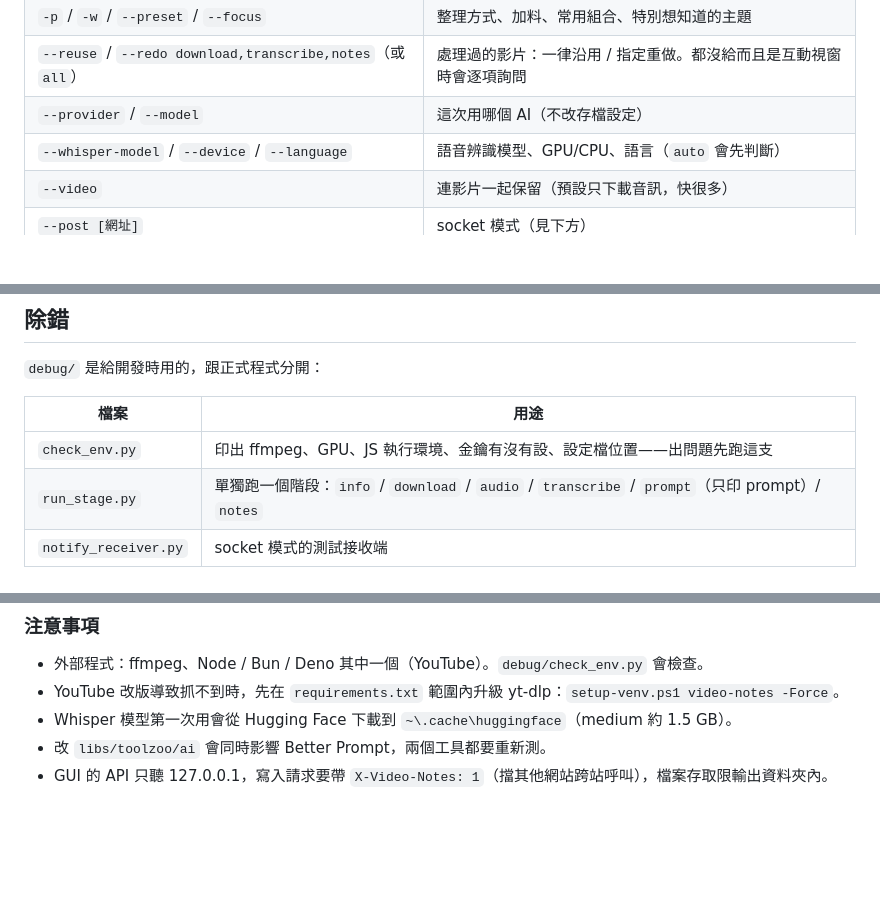
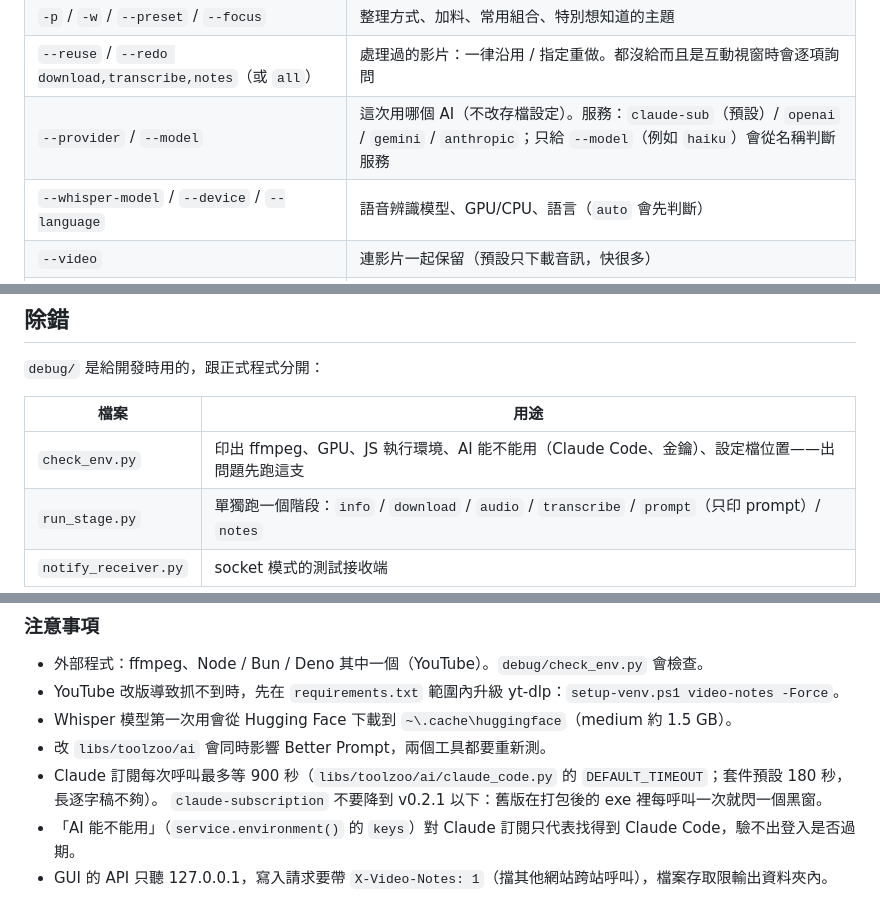
Before and after one commit to ChouYangEn0401/PersonalToolZoo, a Markdown page: tools/video-notes/README.md, 3 parts joined by grey strips. GitHub-like rendering; blank space fills up the shorter version.

```diff
--- a/tools/video-notes/README.md
+++ b/tools/video-notes/README.md
@@ -48,7 +49,7 @@ VideoNotes --dry-run -p news -w brief                               # 印出會
 | `-o downloads` / `-o data` / `-o <資料夾>` | 輸出位置（預設「下載\Video Notes」，其次工具的 `data\`，或自選） |
 | `-p` / `-w` / `--preset` / `--focus` | 整理方式、加料、常用組合、特別想知道的主題 |
 | `--reuse` / `--redo download,transcribe,notes`（或 `all`） | 處理過的影片：一律沿用 / 指定重做。都沒給而且是互動視窗時會逐項詢問 |
-| `--provider` / `--model` | 這次用哪個 AI（不改存檔設定） |
+| `--provider` / `--model` | 這次用哪個 AI（不改存檔設定）。服務：`claude-sub`（預設）/ `openai` / `gemini` / `anthropic`；只給 `--model`（例如 `haiku`）會從名稱判斷服務 |
 | `--whisper-model` / `--device` / `--language` | 語音辨識模型、GPU/CPU、語言（`auto` 會先判斷） |
 | `--video` | 連影片一起保留（預設只下載音訊，快很多） |
 | `--post [網址]` | socket 模式（見下方） |
@@ -160,7 +173,7 @@ DLL 不齊時自動改用 CPU（int8，比較慢）。設定頁標題列會顯
 
 | 檔案 | 用途 |
 |---|---|
-| `check_env.py` | 印出 ffmpeg、GPU、JS 執行環境、金鑰有沒有設、設定檔位置——出問題先跑這支 |
+| `check_env.py` | 印出 ffmpeg、GPU、JS 執行環境、AI 能不能用（Claude Code、金鑰）、設定檔位置——出問題先跑這支 |
 | `run_stage.py` | 單獨跑一個階段：`info` / `download` / `audio` / `transcribe` / `prompt`（只印 prompt）/ `notes` |
 | `notify_receiver.py` | socket 模式的測試接收端 |
 
@@ -201,4 +215,7 @@ DLL 不齊時自動改用 CPU（int8，比較慢）。設定頁標題列會顯
 - YouTube 改版導致抓不到時，先在 `requirements.txt` 範圍內升級 yt-dlp：`setup-venv.ps1 video-notes -Force`。
 - Whisper 模型第一次用會從 Hugging Face 下載到 `~\.cache\huggingface`（medium 約 1.5 GB）。
 - 改 `libs/toolzoo/ai` 會同時影響 Better Prompt，兩個工具都要重新測。
+- Claude 訂閱每次呼叫最多等 900 秒（`libs/toolzoo/ai/claude_code.py` 的 `DEFAULT_TIMEOUT`；套件預設 180 秒，長逐字稿不夠）。
+  `claude-subscription` 不要降到 v0.2.1 以下：舊版在打包後的 exe 裡每呼叫一次就閃一個黑窗。
+- 「AI 能不能用」（`service.environment()` 的 `keys`）對 Claude 訂閱只代表找得到 Claude Code，驗不出登入是否過期。
 - GUI 的 API 只聽 127.0.0.1，寫入請求要帶 `X-Video-Notes: 1`（擋其他網站跨站呼叫），檔案存取限輸出資料夾內。
```
Also changed, not shown: other parts of tools/video-notes/README.md (+18 -4 lines).
